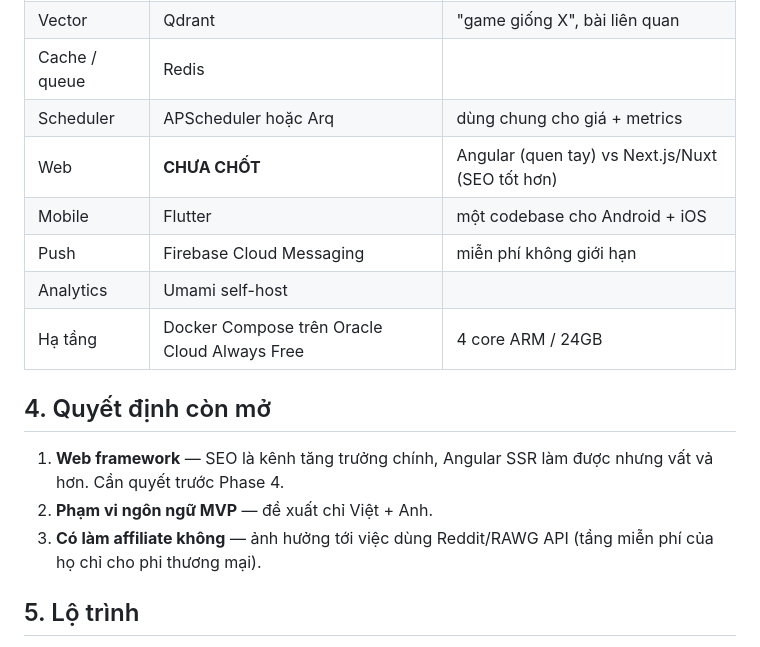
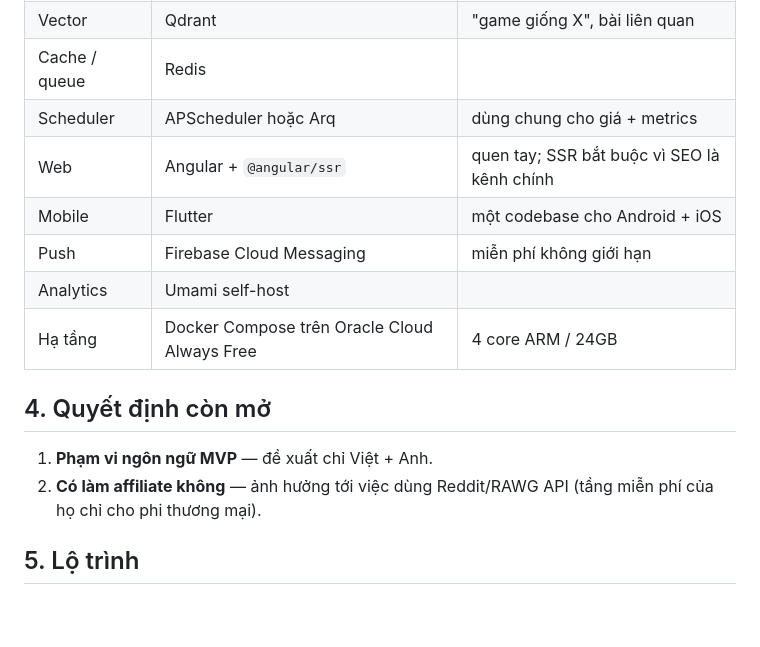
Before and after one commit to zerosoul90/gamesnews, a Markdown page: docs/PLAN.md, the part around the change. Drawn GitHub-style; blank space fills up the shorter version.

```diff
--- a/docs/PLAN.md
+++ b/docs/PLAN.md
@@ -36,7 +36,7 @@ Giftcode / lịch banner game mobile lùi xuống Phase 8, không làm song song
 | Vector | Qdrant | "game giống X", bài liên quan |
 | Cache / queue | Redis | |
 | Scheduler | APScheduler hoặc Arq | dùng chung cho giá + metrics |
-| Web | **CHƯA CHỐT** | Angular (quen tay) vs Next.js/Nuxt (SEO tốt hơn) |
+| Web | Angular + `@angular/ssr` | quen tay; SSR bắt buộc vì SEO là kênh chính |
 | Mobile | Flutter | một codebase cho Android + iOS |
 | Push | Firebase Cloud Messaging | miễn phí không giới hạn |
 | Analytics | Umami self-host | |
@@ -44,10 +44,8 @@ Giftcode / lịch banner game mobile lùi xuống Phase 8, không làm song song
 
 ## 4. Quyết định còn mở
 
-1. **Web framework** — SEO là kênh tăng trưởng chính, Angular SSR làm được
-   nhưng vất vả hơn. Cần quyết trước Phase 4.
-2. **Phạm vi ngôn ngữ MVP** — đề xuất chỉ Việt + Anh.
-3. **Có làm affiliate không** — ảnh hưởng tới việc dùng Reddit/RAWG API
+1. **Phạm vi ngôn ngữ MVP** — đề xuất chỉ Việt + Anh.
+2. **Có làm affiliate không** — ảnh hưởng tới việc dùng Reddit/RAWG API
    (tầng miễn phí của họ chỉ cho phi thương mại).
 
 ## 5. Lộ trình
```
Also changed, not shown: docs/PHASE-4.md (+2 -2 lines), docs/PROGRESS.md (+1 -2 lines).
